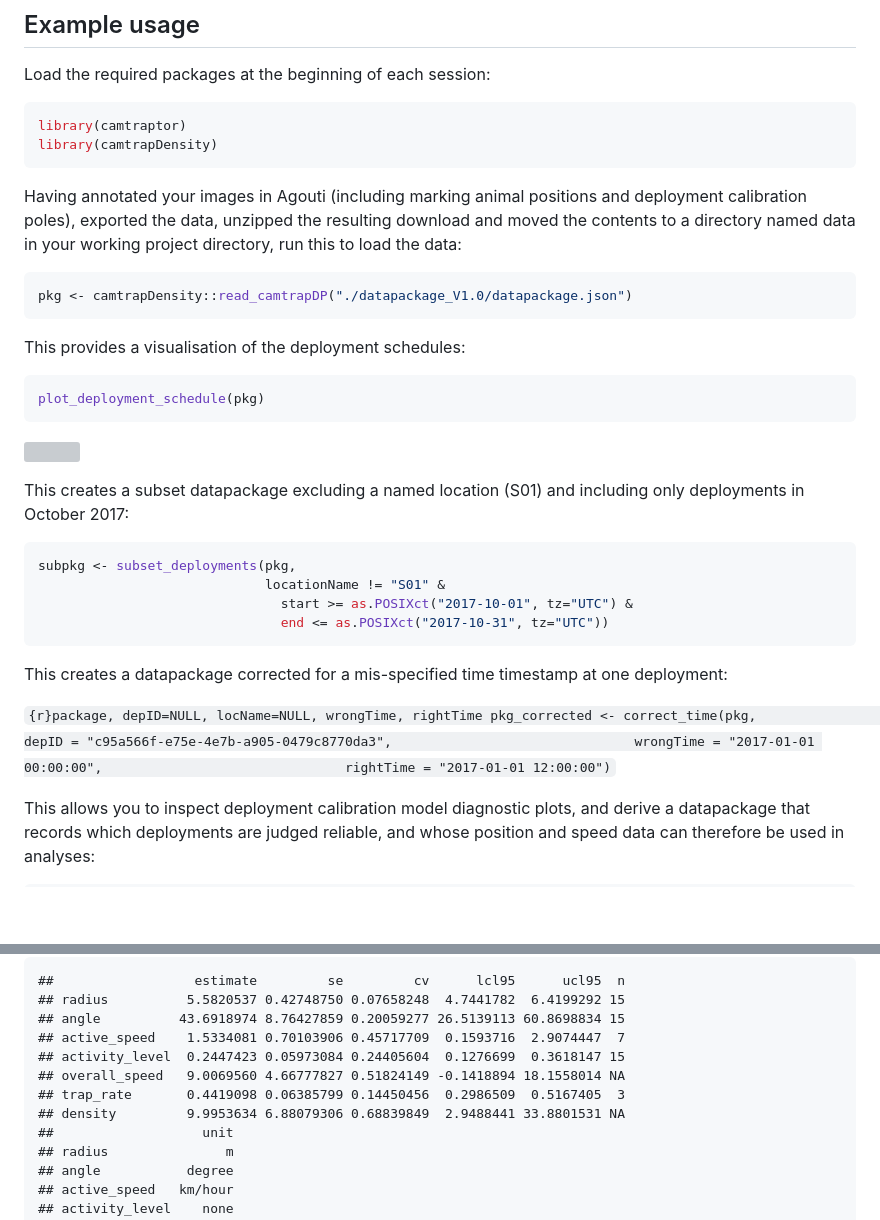
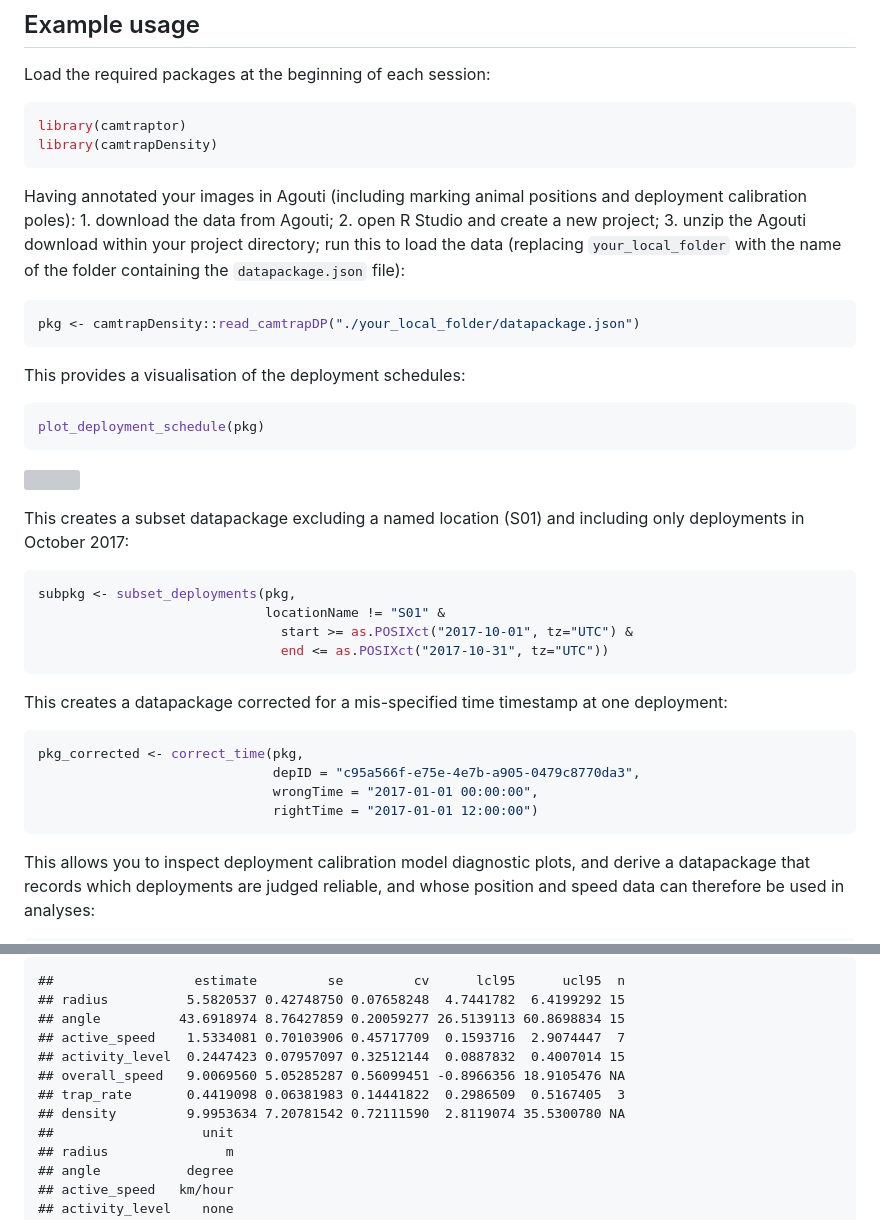
Before and after one commit to MarcusRowcliffe/camtrapDensity, a Markdown page: README.md, 2 parts joined by grey strips. GitHub-like rendering; blank space fills up the shorter version; grey boxes are pictures that could not be loaded.

````diff
--- a/README.md
+++ b/README.md
@@ -35,12 +35,14 @@ library(camtrapDensity)
 ```
 
 Having annotated your images in Agouti (including marking animal
-positions and deployment calibration poles), exported the data, unzipped
-the resulting download and moved the contents to a directory named data
-in your working project directory, run this to load the data:
+positions and deployment calibration poles): 1. download the data from
+Agouti; 2. open R Studio and create a new project; 3. unzip the Agouti
+download within your project directory; run this to load the data
+(replacing `your_local_folder` with the name of the folder containing
+the `datapackage.json` file):
 
 ``` r
-pkg <- camtrapDensity::read_camtrapDP("./datapackage_V1.0/datapackage.json")
+pkg <- camtrapDensity::read_camtrapDP("./your_local_folder/datapackage.json")
 ```
 
 This provides a visualisation of the deployment schedules:
@@ -64,7 +66,12 @@ subpkg <- subset_deployments(pkg,
 This creates a datapackage corrected for a mis-specified time timestamp
 at one deployment:
 
-`{r}package, depID=NULL, locName=NULL, wrongTime, rightTime pkg_corrected <- correct_time(pkg,                               depID = "c95a566f-e75e-4e7b-a905-0479c8770da3",                               wrongTime = "2017-01-01 00:00:00",                               rightTime = "2017-01-01 12:00:00")`
+``` r
+pkg_corrected <- correct_time(pkg,
+                              depID = "c95a566f-e75e-4e7b-a905-0479c8770da3",
+                              wrongTime = "2017-01-01 00:00:00",
+                              rightTime = "2017-01-01 12:00:00")
+```
 
 This allows you to inspect deployment calibration model diagnostic
 plots, and derive a datapackage that records which deployments are
@@ -137,10 +144,10 @@ res$estimates
     ## radius          5.5820537 0.42748750 0.07658248  4.7441782  6.4199292 15
     ## angle          43.6918974 8.76427859 0.20059277 26.5139113 60.8698834 15
     ## active_speed    1.5334081 0.70103906 0.45717709  0.1593716  2.9074447  7
-    ## activity_level  0.2447423 0.05973084 0.24405604  0.1276699  0.3618147 15
-    ## overall_speed   9.0069560 4.66777827 0.51824149 -0.1418894 18.1558014 NA
-    ## trap_rate       0.4419098 0.06385799 0.14450456  0.2986509  0.5167405  3
-    ## density         9.9953634 6.88079306 0.68839849  2.9488441 33.8801531 NA
+    ## activity_level  0.2447423 0.07957097 0.32512144  0.0887832  0.4007014 15
+    ## overall_speed   9.0069560 5.05285287 0.56099451 -0.8966356 18.9105476 NA
+    ## trap_rate       0.4419098 0.06381983 0.14441822  0.2986509  0.5167405  3
+    ## density         9.9953634 7.20781542 0.72111590  2.8119074 35.5300780 NA
     ##                   unit
     ## radius               m
     ## angle           degree
````
Also changed, not shown: other parts of README.md (+4 -4 lines).
